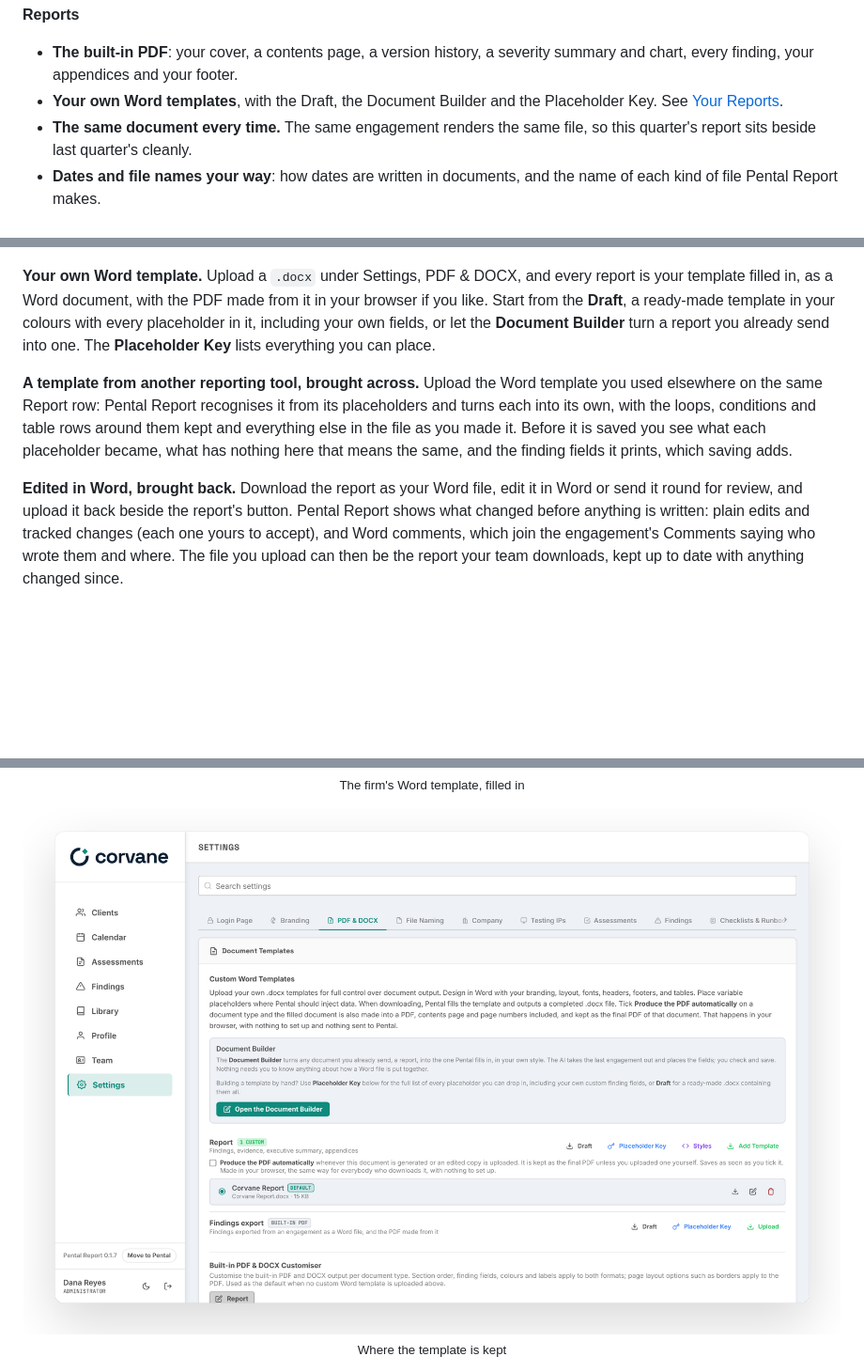
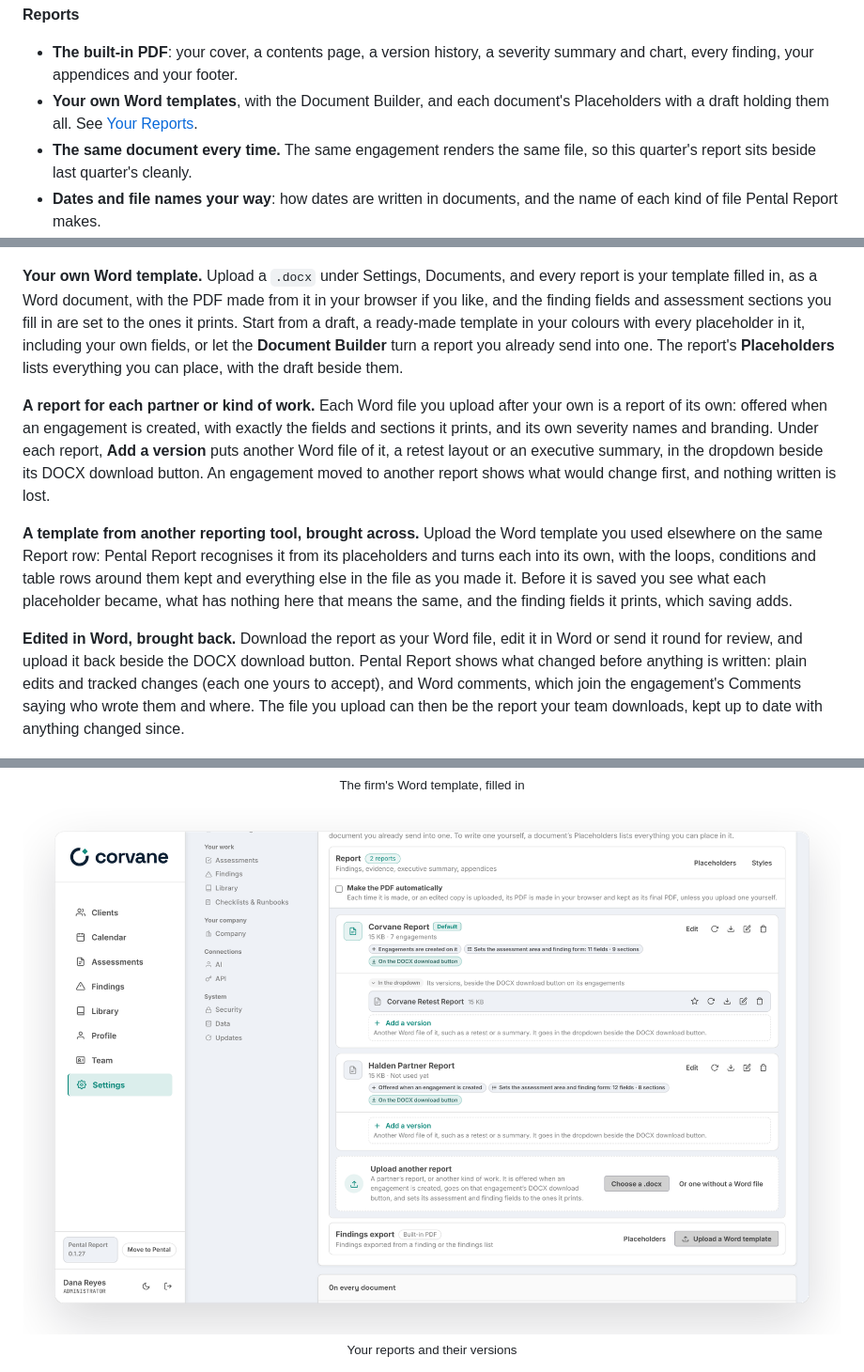
Before and after one commit to pental-io/report, a Markdown page: README.md, 3 parts joined by grey strips. Shown at 94% size. Rendered like a GitHub page; pictures changed too: .github/assets/screens/templates-light.png; blank space fills up the shorter version.

```diff
--- a/README.md
+++ b/README.md
@@ -211,7 +211,7 @@ Every picture here is the app itself, with an invented firm's engagement in it.
 **Reports**
 
 - **The built-in PDF**: your cover, a contents page, a version history, a severity summary and chart, every finding, your appendices and your footer.
-- **Your own Word templates**, with the Draft, the Document Builder and the Placeholder Key. See [Your Reports](#your-reports).
+- **Your own Word templates**, with the Document Builder, and each document's Placeholders with a draft holding them all. See [Your Reports](#your-reports).
 - **The same document every time.** The same engagement renders the same file, so this quarter's report sits beside last quarter's cleanly.
 - **Dates and file names your way**: how dates are written in documents, and the name of each kind of file Pental Report makes.
 - **Download** a report from the list of engagements, or, as an administrator, every report at once from Settings, Data, as a ZIP of PDFs.
@@ -276,11 +276,13 @@ Every engagement becomes a report two ways, both in your own brand.
   </picture>
 </p>
 
-**Your own Word template.** Upload a `.docx` under Settings, PDF & DOCX, and every report is your template filled in, as a Word document, with the PDF made from it in your browser if you like. Start from the **Draft**, a ready-made template in your colours with every placeholder in it, including your own fields, or let the **Document Builder** turn a report you already send into one. The **Placeholder Key** lists everything you can place.
+**Your own Word template.** Upload a `.docx` under Settings, Documents, and every report is your template filled in, as a Word document, with the PDF made from it in your browser if you like, and the finding fields and assessment sections you fill in are set to the ones it prints. Start from a draft, a ready-made template in your colours with every placeholder in it, including your own fields, or let the **Document Builder** turn a report you already send into one. The report's **Placeholders** lists everything you can place, with the draft beside them.
+
+**A report for each partner or kind of work.** Each Word file you upload after your own is a report of its own: offered when an engagement is created, with exactly the fields and sections it prints, and its own severity names and branding. Under each report, **Add a version** puts another Word file of it, a retest layout or an executive summary, in the dropdown beside its DOCX download button. An engagement moved to another report shows what would change first, and nothing written is lost.
 
 **A template from another reporting tool, brought across.** Upload the Word template you used elsewhere on the same Report row: Pental Report recognises it from its placeholders and turns each into its own, with the loops, conditions and table rows around them kept and everything else in the file as you made it. Before it is saved you see what each placeholder became, what has nothing here that means the same, and the finding fields it prints, which saving adds.
 
-**Edited in Word, brought back.** Download the report as your Word file, edit it in Word or send it round for review, and upload it back beside the report's button. Pental Report shows what changed before anything is written: plain edits and tracked changes (each one yours to accept), and Word comments, which join the engagement's Comments saying who wrote them and where. The file you upload can then be the report your team downloads, kept up to date with anything changed since.
+**Edited in Word, brought back.** Download the report as your Word file, edit it in Word or send it round for review, and upload it back beside the DOCX download button. Pental Report shows what changed before anything is written: plain edits and tracked changes (each one yours to accept), and Word comments, which join the engagement's Comments saying who wrote them and where. The file you upload can then be the report your team downloads, kept up to date with anything changed since.
 
 <p align="center">
   <picture>
@@ -297,5 +299,5 @@ Every engagement becomes a report two ways, both in your own brand.
   </picture>
-  <br><sub>Where the template is kept</sub>
+  <br><sub>Your reports and their versions</sub>
 </p>
 
 <p align="center">
```
Also changed, not shown: other parts of README.md (+2 -2 lines), .github/assets/screens/fields-dark.png, .github/assets/screens/fields-light.png, .github/assets/screens/templates-dark.png, 11 other files.
